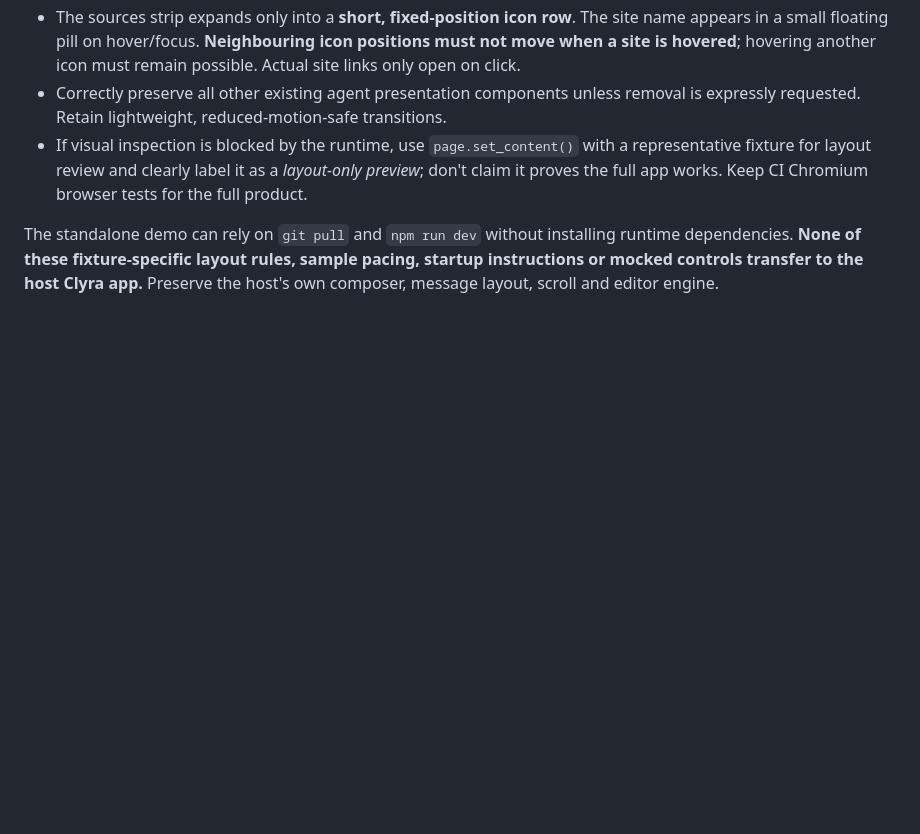
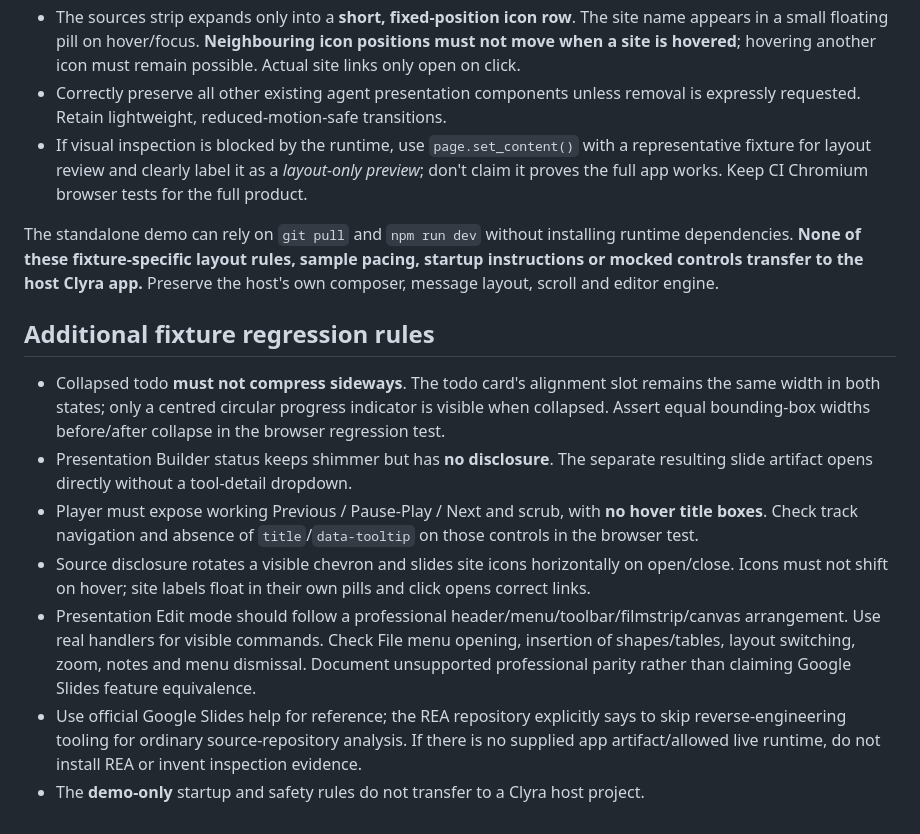
Before and after one commit to lukesimpson01/clyra-agent-ui-demo, a Markdown page: DEMO_PROJECT_RULES.md, the part around the change. GitHub-like rendering; blank space fills up the shorter version.

Commit message:
Record non-squeezing todo, no tool disclosure, music/source controls and Slides-like editor scope

```diff
--- a/DEMO_PROJECT_RULES.md
+++ b/DEMO_PROJECT_RULES.md
@@ -120,3 +120,15 @@ Required behaviours after this update:
 - If visual inspection is blocked by the runtime, use `page.set_content()` with a representative fixture for layout review and clearly label it as a *layout-only preview*; don't claim it proves the full app works. Keep CI Chromium browser tests for the full product.
 
 The standalone demo can rely on `git pull` and `npm run dev` without installing runtime dependencies. **None of these fixture-specific layout rules, sample pacing, startup instructions or mocked controls transfer to the host Clyra app.** Preserve the host's own composer, message layout, scroll and editor engine.
+
+
+
+## Additional fixture regression rules
+
+- Collapsed todo **must not compress sideways**. The todo card's alignment slot remains the same width in both states; only a centred circular progress indicator is visible when collapsed. Assert equal bounding-box widths before/after collapse in the browser regression test.
+- Presentation Builder status keeps shimmer but has **no disclosure**. The separate resulting slide artifact opens directly without a tool-detail dropdown.
+- Player must expose working Previous / Pause-Play / Next and scrub, with **no hover title boxes**. Check track navigation and absence of `title`/`data-tooltip` on those controls in the browser test.
+- Source disclosure rotates a visible chevron and slides site icons horizontally on open/close. Icons must not shift on hover; site labels float in their own pills and click opens correct links.
+- Presentation Edit mode should follow a professional header/menu/toolbar/filmstrip/canvas arrangement. Use real handlers for visible commands. Check File menu opening, insertion of shapes/tables, layout switching, zoom, notes and menu dismissal. Document unsupported professional parity rather than claiming Google Slides feature equivalence.
+- Use official Google Slides help for reference; the REA repository explicitly says to skip reverse-engineering tooling for ordinary source-repository analysis. If there is no supplied app artifact/allowed live runtime, do not install REA or invent inspection evidence.
+- The **demo-only** startup and safety rules do not transfer to a Clyra host project.
```
